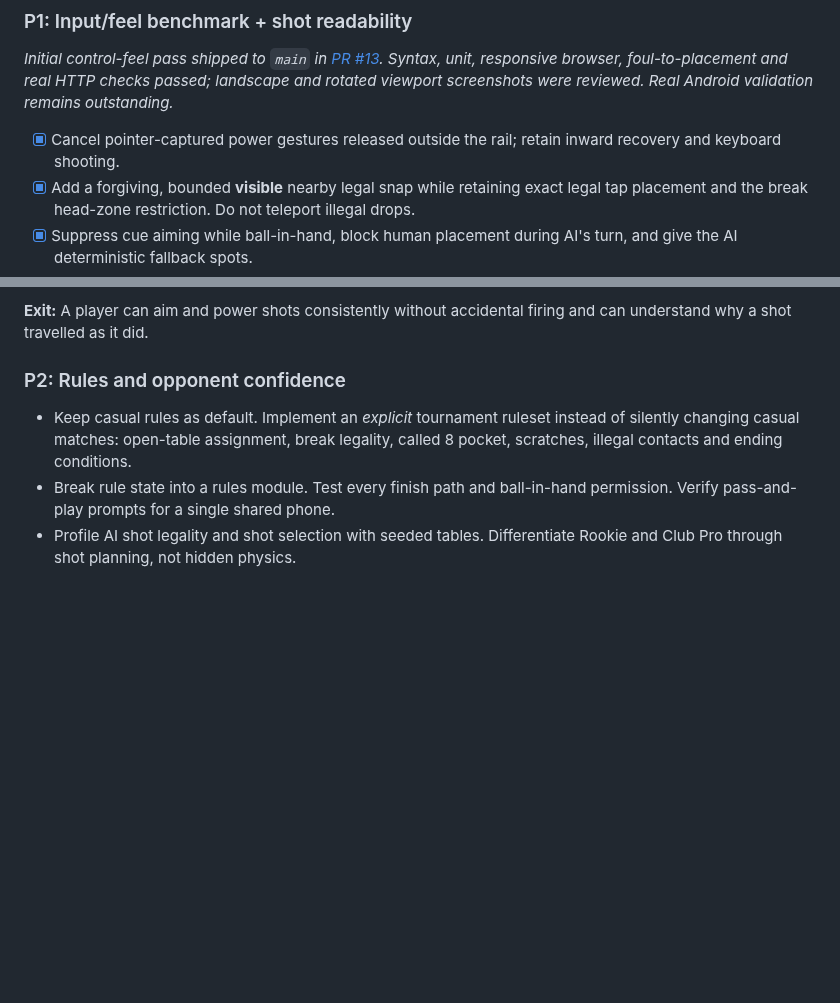
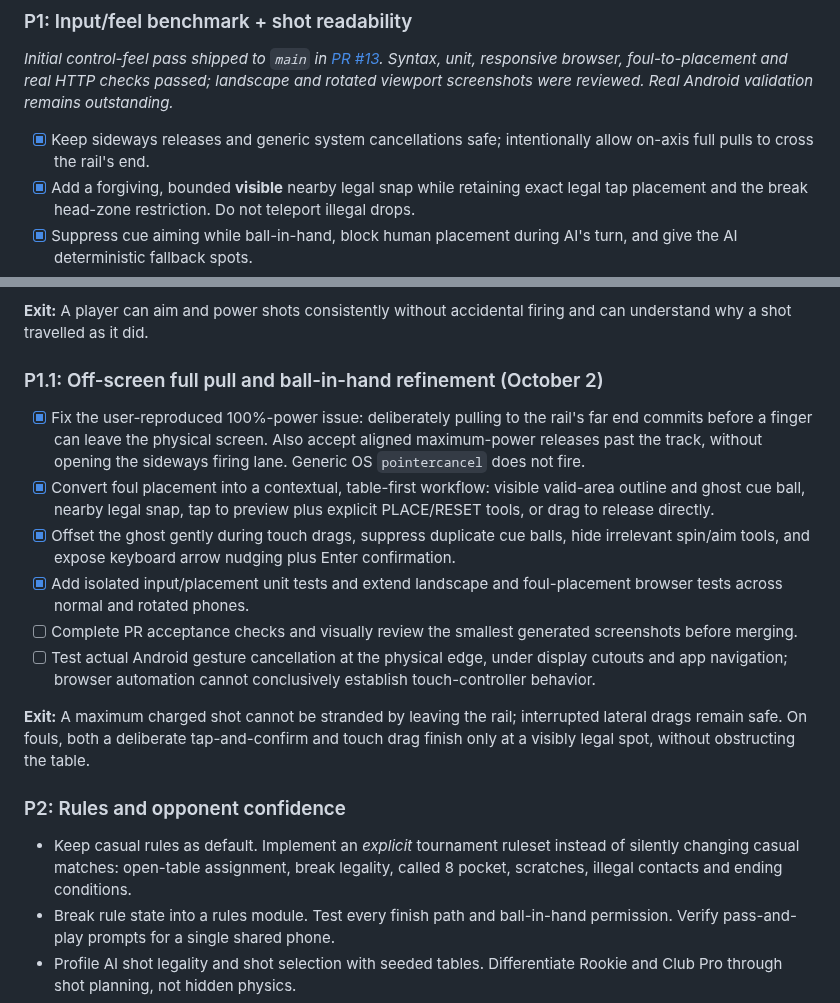
Before and after one commit to builtbysai/Ghost-Ball, a Markdown page: docs/FINDINGS-VALIDATION.md, 2 parts joined by grey strips. Rendered like a GitHub page; blank space fills up the shorter version.

Commit message:
docs: plan and track off-screen shot and ball-in-hand refinement acceptance

```diff
--- a/docs/FINDINGS-VALIDATION.md
+++ b/docs/FINDINGS-VALIDATION.md
@@ -40,7 +40,7 @@ The supplied audit contains a claimed 101-shot browser match. That observation a
 
 ### P1: Input/feel benchmark + shot readability
 _Initial control-feel pass shipped to `main` in [PR #13](https://github.com/builtbysai/Ghost-Ball/pull/13). Syntax, unit, responsive browser, foul-to-placement and real HTTP checks passed; landscape and rotated viewport screenshots were reviewed. Real Android validation remains outstanding._
-- [x] Cancel pointer-captured power gestures released outside the rail; retain inward recovery and keyboard shooting.
+- [x] Keep sideways releases and generic system cancellations safe; intentionally allow on-axis full pulls to cross the rail's end.
 - [x] Add a forgiving, bounded **visible** nearby legal snap while retaining exact legal tap placement and the break head-zone restriction. Do not teleport illegal drops.
 - [x] Suppress cue aiming while ball-in-hand, block human placement during AI's turn, and give the AI deterministic fallback spots.
 - [x] Double-tap the fine aim wheel (or press Home/Backspace with the wheel focused) to recall the current player's previous shot direction.
@@ -55,6 +55,17 @@ _Initial control-feel pass shipped to `main` in [PR #13](https://github.com/buil
 - Prioritize visual test artifacts and real-device play over decorative effects.
 
 **Exit:** A player can aim and power shots consistently without accidental firing and can understand why a shot travelled as it did.
+
+### P1.1: Off-screen full pull and ball-in-hand refinement (October 2)
+
+- [x] Fix the user-reproduced 100%-power issue: deliberately pulling to the rail's far end commits before a finger can leave the physical screen. Also accept aligned maximum-power releases past the track, without opening the sideways firing lane. Generic OS `pointercancel` does not fire.
+- [x] Convert foul placement into a contextual, table-first workflow: visible valid-area outline and ghost cue ball, nearby legal snap, tap to preview plus explicit PLACE/RESET tools, or drag to release directly.
+- [x] Offset the ghost gently during touch drags, suppress duplicate cue balls, hide irrelevant spin/aim tools, and expose keyboard arrow nudging plus Enter confirmation.
+- [x] Add isolated input/placement unit tests and extend landscape and foul-placement browser tests across normal and rotated phones.
+- [ ] Complete PR acceptance checks and visually review the smallest generated screenshots before merging.
+- [ ] Test actual Android gesture cancellation at the physical edge, under display cutouts and app navigation; browser automation cannot conclusively establish touch-controller behavior.
+
+**Exit:** A maximum charged shot cannot be stranded by leaving the rail; interrupted lateral drags remain safe. On fouls, both a deliberate tap-and-confirm and touch drag finish only at a visibly legal spot, without obstructing the table.
 
 ### P2: Rules and opponent confidence
 - Keep casual rules as default. Implement an *explicit* tournament ruleset instead of silently changing casual matches: open-table assignment, break legality, called 8 pocket, scratches, illegal contacts and ending conditions.
```
